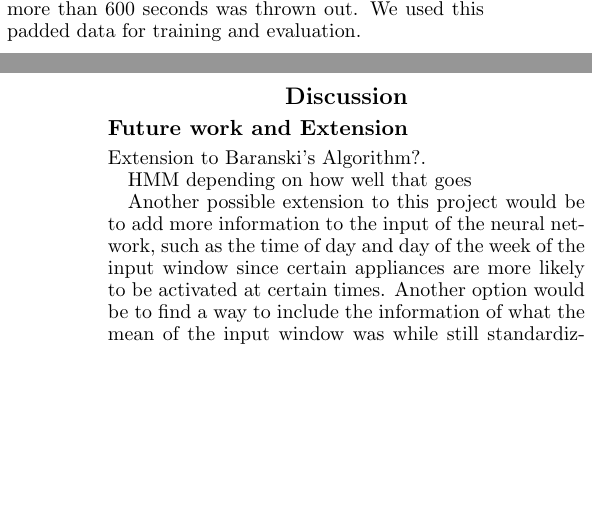
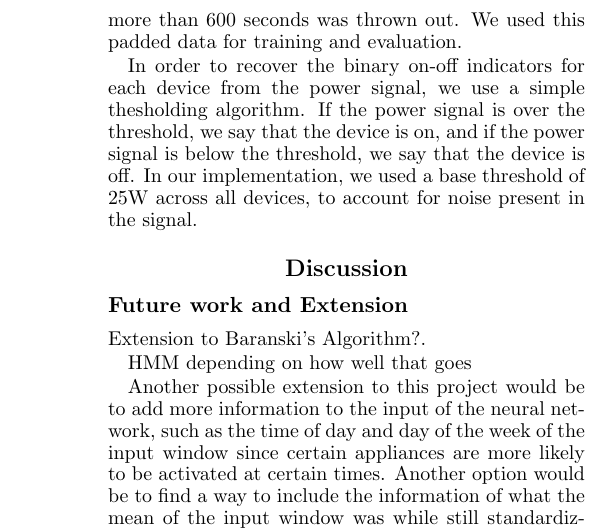
Before and after one commit to CMPUT-466-551-ML-Project/NILM-Project, a LaTeX paper (report/report.tex): two parts of the columns of pages 5 and 6 of 6 before the commit and part of one column of page 6 of 6 after it, the two joined at a grey line, cut so that both start at the same text, the shorter picture padded with empty space. Compiled offline with pdfLaTeX.

Commit message:
REPORT: Add on-off indicator recovery information.

```diff
--- a/report/report.tex
+++ b/report/report.tex
@@ -306,6 +306,10 @@ Any missing sample period of less than 600 seconds was padded with the most-rece
 Any missing sample period of more than 600 seconds was thrown out.
 We used this padded data for training and evaluation.
 
+In order to recover the binary on-off indicators for each device from the power signal, we use a simple thesholding algorithm.
+If the power signal is over the threshold, we say that the device is on, and if the power signal is below the threshold, we say that the device is off.
+In our implementation, we used a base threshold of 25W across all devices, to account for noise present in the signal.
+
 \section{Discussion}
 
 \subsection{Future work and Extension}
```
